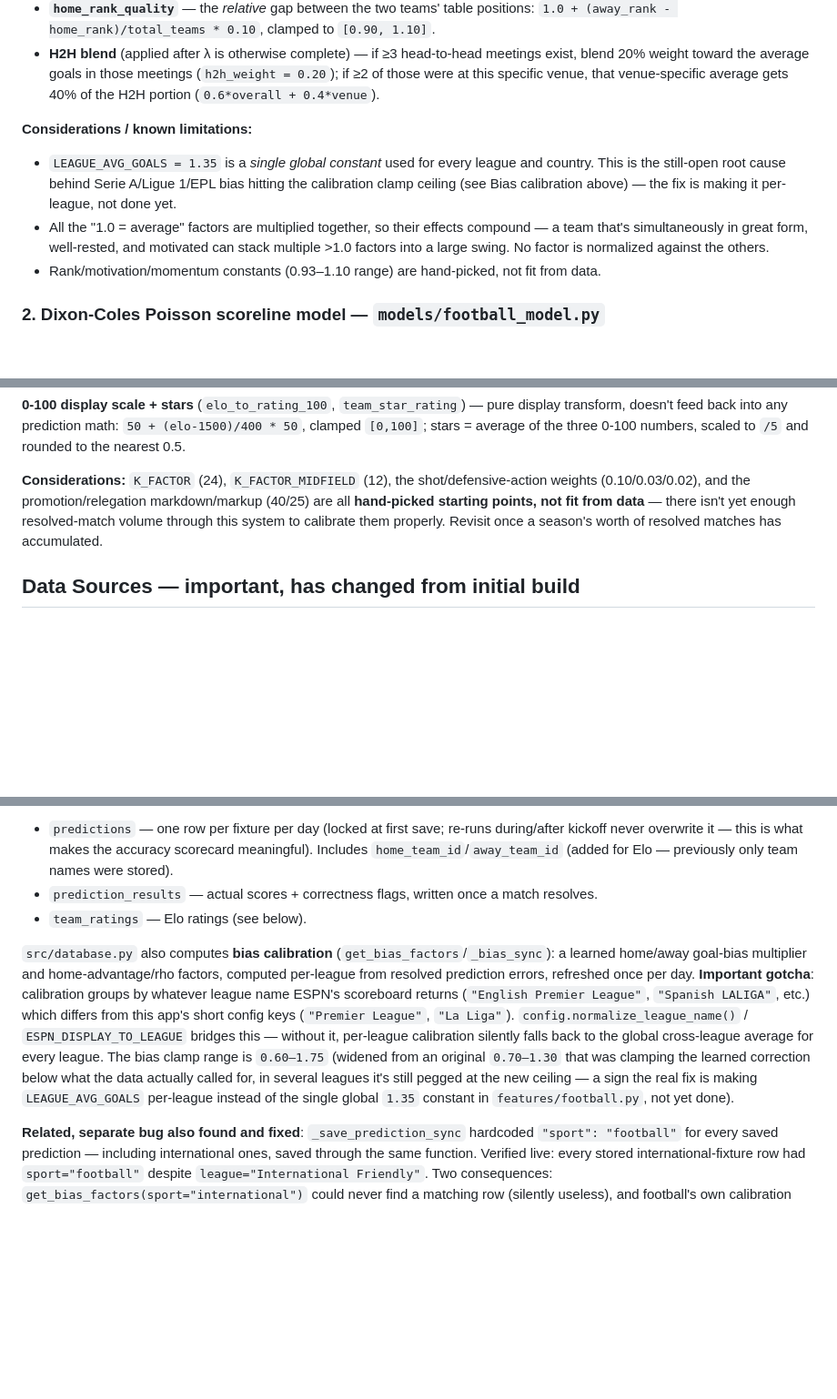
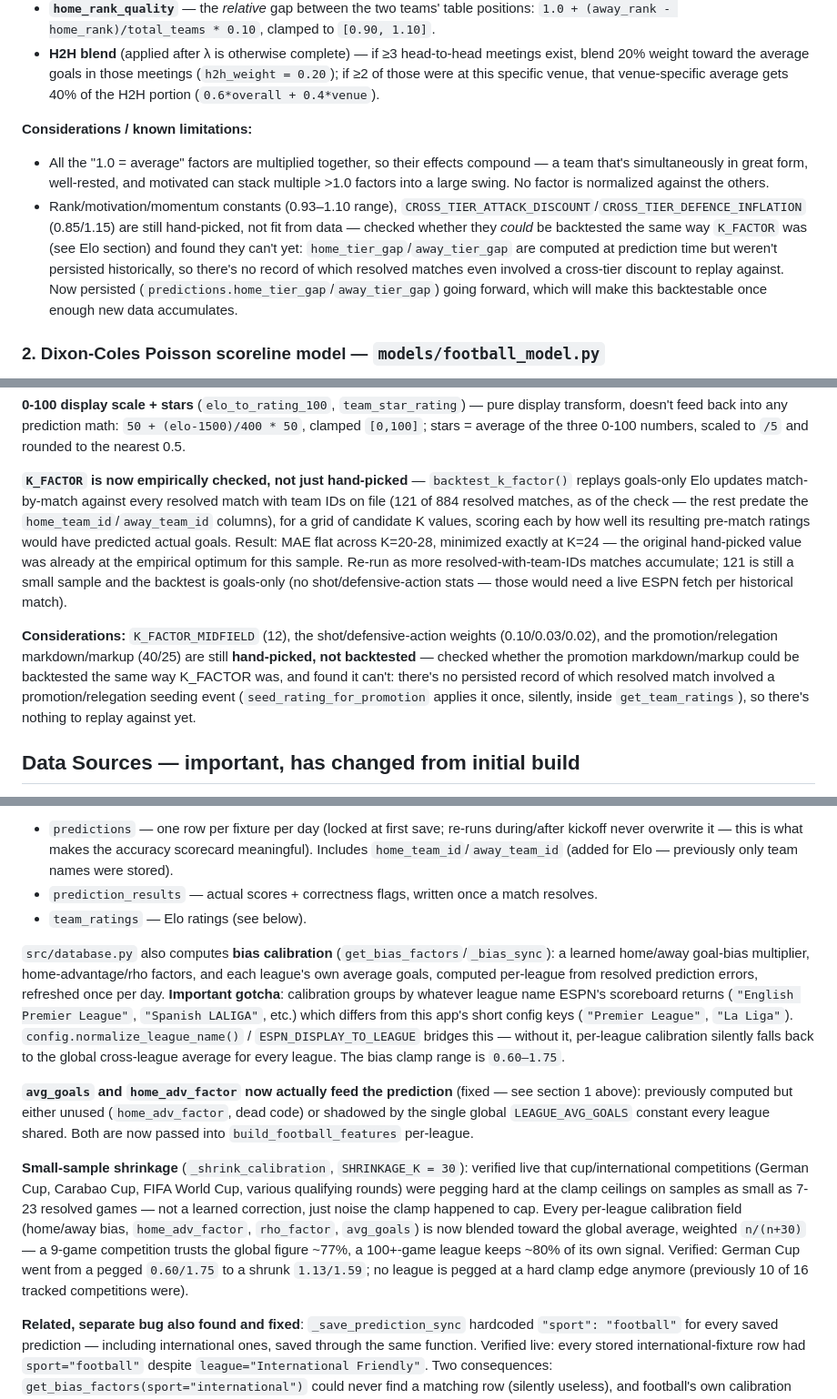
Before and after one commit to lerryellis/ScoreCast, a Markdown page: CLAUDE.md, 3 parts joined by grey strips. Shown at 91% size. Rendered like a GitHub page; blank space fills up the shorter version.

```diff
--- a/CLAUDE.md
+++ b/CLAUDE.md
@@ -71,9 +74,8 @@ Each factor is a ratio centered at **1.0 = league average**, so the whole expres
 - **H2H blend** (applied after λ is otherwise complete) — if ≥3 head-to-head meetings exist, blend 20% weight toward the average goals in those meetings (`h2h_weight = 0.20`); if ≥2 of those were at this specific venue, that venue-specific average gets 40% of the H2H portion (`0.6*overall + 0.4*venue`).
 
 **Considerations / known limitations:**
-- `LEAGUE_AVG_GOALS = 1.35` is a *single global constant* used for every league and country. This is the still-open root cause behind Serie A/Ligue 1/EPL bias hitting the calibration clamp ceiling (see Bias calibration above) — the fix is making it per-league, not done yet.
 - All the "1.0 = average" factors are multiplied together, so their effects compound — a team that's simultaneously in great form, well-rested, and motivated can stack multiple >1.0 factors into a large swing. No factor is normalized against the others.
-- Rank/motivation/momentum constants (0.93–1.10 range) are hand-picked, not fit from data.
+- Rank/motivation/momentum constants (0.93–1.10 range), `CROSS_TIER_ATTACK_DISCOUNT`/`CROSS_TIER_DEFENCE_INFLATION` (0.85/1.15) are still hand-picked, not fit from data — checked whether they *could* be backtested the same way `K_FACTOR` was (see Elo section) and found they can't yet: `home_tier_gap`/`away_tier_gap` are computed at prediction time but weren't persisted historically, so there's no record of which resolved matches even involved a cross-tier discount to replay against. Now persisted (`predictions.home_tier_gap`/`away_tier_gap`) going forward, which will make this backtestable once enough new data accumulates.
 
 ### 2. Dixon-Coles Poisson scoreline model — `models/football_model.py`
 
@@ -153,7 +156,9 @@ Asymmetric by design — promoted teams historically regress harder than relegat
 
 **0-100 display scale + stars** (`elo_to_rating_100`, `team_star_rating`) — pure display transform, doesn't feed back into any prediction math: `50 + (elo-1500)/400 * 50`, clamped `[0,100]`; stars = average of the three 0-100 numbers, scaled to `/5` and rounded to the nearest 0.5.
 
-**Considerations:** `K_FACTOR` (24), `K_FACTOR_MIDFIELD` (12), the shot/defensive-action weights (0.10/0.03/0.02), and the promotion/relegation markdown/markup (40/25) are all **hand-picked starting points, not fit from data** — there isn't yet enough resolved-match volume through this system to calibrate them properly. Revisit once a season's worth of resolved matches has accumulated.
+**`K_FACTOR` is now empirically checked, not just hand-picked** — `backtest_k_factor()` replays goals-only Elo updates match-by-match against every resolved match with team IDs on file (121 of 884 resolved matches, as of the check — the rest predate the `home_team_id`/`away_team_id` columns), for a grid of candidate K values, scoring each by how well its resulting pre-match ratings would have predicted actual goals. Result: MAE flat across K=20-28, minimized exactly at K=24 — the original hand-picked value was already at the empirical optimum for this sample. Re-run as more resolved-with-team-IDs matches accumulate; 121 is still a small sample and the backtest is goals-only (no shot/defensive-action stats — those would need a live ESPN fetch per historical match).
+
+**Considerations:** `K_FACTOR_MIDFIELD` (12), the shot/defensive-action weights (0.10/0.03/0.02), and the promotion/relegation markdown/markup (40/25) are still **hand-picked, not backtested** — checked whether the promotion markdown/markup could be backtested the same way K_FACTOR was, and found it can't: there's no persisted record of which resolved match involved a promotion/relegation seeding event (`seed_rating_for_promotion` applies it once, silently, inside `get_team_ratings`), so there's nothing to replay against yet.
 
 ## Data Sources — important, has changed from initial build
 
@@ -187,7 +192,11 @@ Tables:
 - `prediction_results` — actual scores + correctness flags, written once a match resolves.
 - `team_ratings` — Elo ratings (see below).
 
-`src/database.py` also computes **bias calibration** (`get_bias_factors`/`_bias_sync`): a learned home/away goal-bias multiplier and home-advantage/rho factors, computed per-league from resolved prediction errors, refreshed once per day. **Important gotcha**: calibration groups by whatever league name ESPN's scoreboard returns (`"English Premier League"`, `"Spanish LALIGA"`, etc.) which differs from this app's short config keys (`"Premier League"`, `"La Liga"`). `config.normalize_league_name()` / `ESPN_DISPLAY_TO_LEAGUE` bridges this — without it, per-league calibration silently falls back to the global cross-league average for every league. The bias clamp range is `0.60–1.75` (widened from an original `0.70–1.30` that was clamping the learned correction below what the data actually called for, in several leagues it's still pegged at the new ceiling — a sign the real fix is making `LEAGUE_AVG_GOALS` per-league instead of the single global `1.35` constant in `features/football.py`, not yet done).
+`src/database.py` also computes **bias calibration** (`get_bias_factors`/`_bias_sync`): a learned home/away goal-bias multiplier, home-advantage/rho factors, and each league's own average goals, computed per-league from resolved prediction errors, refreshed once per day. **Important gotcha**: calibration groups by whatever league name ESPN's scoreboard returns (`"English Premier League"`, `"Spanish LALIGA"`, etc.) which differs from this app's short config keys (`"Premier League"`, `"La Liga"`). `config.normalize_league_name()` / `ESPN_DISPLAY_TO_LEAGUE` bridges this — without it, per-league calibration silently falls back to the global cross-league average for every league. The bias clamp range is `0.60–1.75`.
+
+**`avg_goals` and `home_adv_factor` now actually feed the prediction** (fixed — see section 1 above): previously computed but either unused (`home_adv_factor`, dead code) or shadowed by the single global `LEAGUE_AVG_GOALS` constant every league shared. Both are now passed into `build_football_features` per-league.
+
+**Small-sample shrinkage** (`_shrink_calibration`, `SHRINKAGE_K = 30`): verified live that cup/international competitions (German Cup, Carabao Cup, FIFA World Cup, various qualifying rounds) were pegging hard at the clamp ceilings on samples as small as 7-23 resolved games — not a learned correction, just noise the clamp happened to cap. Every per-league calibration field (home/away bias, `home_adv_factor`, `rho_factor`, `avg_goals`) is now blended toward the global average, weighted `n/(n+30)` — a 9-game competition trusts the global figure ~77%, a 100+-game league keeps ~80% of its own signal. Verified: German Cup went from a pegged `0.60/1.75` to a shrunk `1.13/1.59`; no league is pegged at a hard clamp edge anymore (previously 10 of 16 tracked competitions were).
 
 **Related, separate bug also found and fixed**: `_save_prediction_sync` hardcoded `"sport": "football"` for every saved prediction — including international ones, saved through the same function. Verified live: every stored international-fixture row had `sport="football"` despite `league="International Friendly"`. Two consequences: `get_bias_factors(sport="international")` could never find a matching row (silently useless), and football's own calibration pool was quietly contaminated with international-friendly error patterns mixed in. Now reads `pred.get("sport")`. Pre-existing mislabeled rows aren't retroactively fixable (locked at first save).
 
```
Also changed, not shown: other parts of CLAUDE.md (+10 -6 lines).
